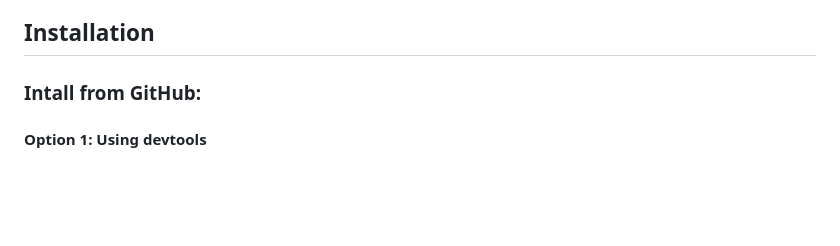
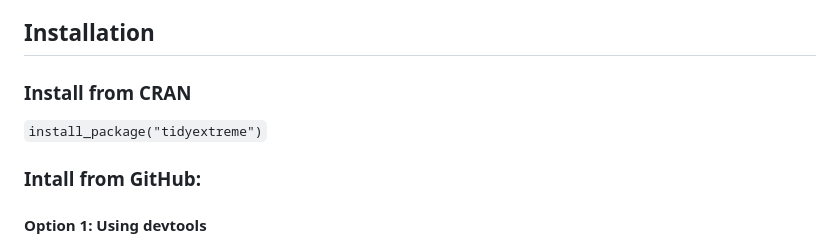
Before and after one commit to Mauritia-flexuosa/tidyextreme, a Markdown page: README.md, the part around the change. Rendered like a GitHub page; blank space fills up the shorter version.

Commit message:
Fix installation instructions in README.md
Corrected installation instructions for the tidyextreme package.

```diff
--- a/README.md
+++ b/README.md
@@ -15,6 +15,9 @@ date: 31/01/2026
 The `tidyextreme` package provides a streamlined, tidyverse-compliant toolkit for calculating essential climate extreme indices as defined by the Expert Team on Climate Change Detection and Indices (ETCCDI). Designed for seamless integration into modern data analysis workflows, it allows researchers to compute key metrics—such as maximum 1-day precipitation (Rx1day), consecutive dry days (CDD), warm spell duration (WSDI), and monthly temperature extremes (TXx, TNn)—directly from daily or hourly data using a consistent `calculate_*()` syntax. By returning tidy data frames and leveraging `dplyr` and `ggplot2` compatibility, tidyextreme simplifies the entire process of extreme event analysis, from data preparation to visualization, making climate research more efficient and reproducible.
 
 ## Installation
+
+### Install from CRAN
+`install_package("tidyextreme")`
 
 ### Intall from GitHub:
 #### Option 1: Using devtools
```
